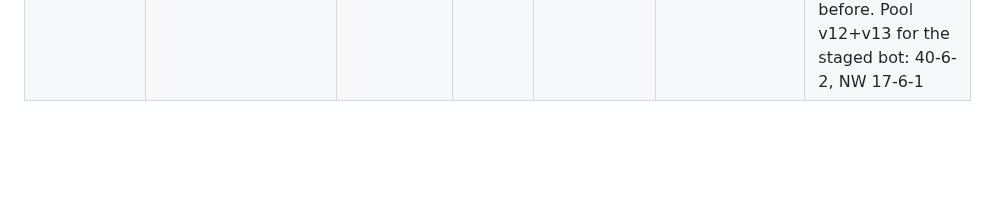
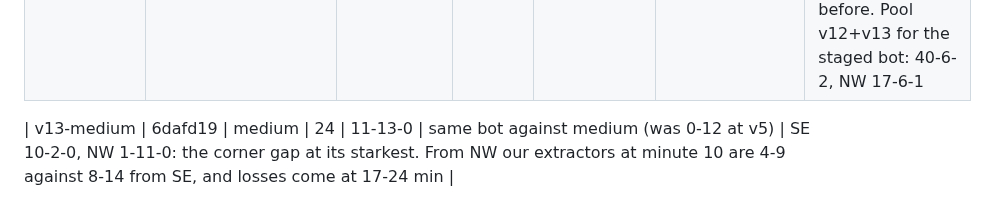
Before and after one commit to computer-whisperer/bar_bots, a Markdown page: docs/experiments.md, the part around the change. Rendered like a GitHub page; blank space fills up the shorter version.

Commit message:
Docs: v13-medium ledger row
Co-Authored-By: Claude Fable 5.1 <noreply@anthropic.com>

```diff
--- a/docs/experiments.md
+++ b/docs/experiments.md
@@ -39,3 +39,5 @@ W-L-T = wins, losses, timeouts; (n) = aborted by engine crash.
 | v11-layout | c90d555 | easy | 24 | 13-7-4 | same, both corners | SE 10-0-2, NW 3-7-2: the maze was not the corner gap. In SE games we lose nothing in our own half; NW losses are commander snipes on a healthy economy |
 | v12-stage | 52ae15a | easy | 24 | 17-5-2 | H-ARMY-STAGE: waves gather 1500 short of the target | SE 11-0-1, NW 6-5-1; timeouts down from 4-9 to 2. One batch: read as "not worse", with a plausible mechanism |
 | v13-recall | 78ab2dc | easy | 24 | 23-1-0 | H-ARMY-RECALL: six enemies at the base call the attackers home | SE 12-0-0, NW 11-1-0, but the rule fired in only 4 of 24 games (3 of them SE), so it cannot explain the jump from v12; same-binary swings this large have been seen before. Pool v12+v13 for the staged bot: 40-6-2, NW 17-6-1 |
+
+| v13-medium | 6dafd19 | medium | 24 | 11-13-0 | same bot against medium (was 0-12 at v5) | SE 10-2-0, NW 1-11-0: the corner gap at its starkest. From NW our extractors at minute 10 are 4-9 against 8-14 from SE, and losses come at 17-24 min |
```
